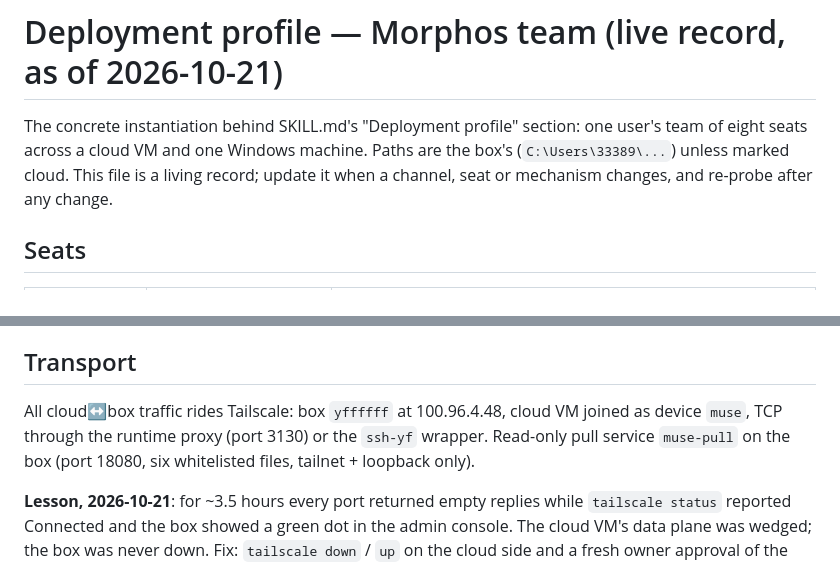
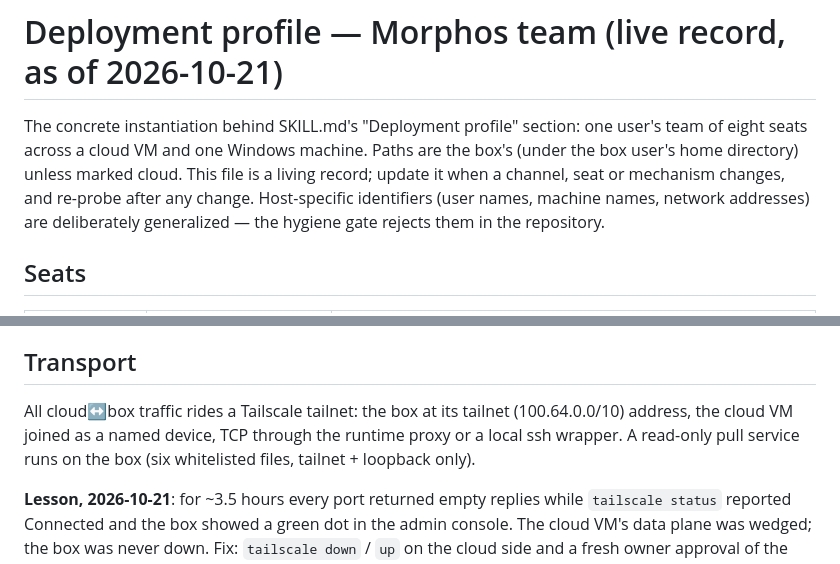
Before and after one commit to 3338902669-ops/agent-orchestra, a Markdown page: references/deployment-profile.md, 2 parts joined by grey strips. GitHub-like rendering.

Commit message:
Scrub host-specific identifiers from deployment profile (hygiene gate)

```diff
--- a/references/deployment-profile.md
+++ b/references/deployment-profile.md
@@ -2,8 +2,11 @@
 
 The concrete instantiation behind SKILL.md's "Deployment profile" section: one user's
 team of eight seats across a cloud VM and one Windows machine. Paths are the box's
-(`C:\Users\33389\...`) unless marked cloud. This file is a living record; update it
-when a channel, seat or mechanism changes, and re-probe after any change.
+(under the box user's home directory) unless marked cloud. This file is a living
+record; update it when a channel, seat or mechanism changes, and re-probe after
+any change. Host-specific identifiers (user names, machine names, network
+addresses) are deliberately generalized — the hygiene gate rejects them in the
+repository.
 
 ## Seats
 
@@ -53,10 +56,10 @@ tianshu mirrored inside Grok Bot, not separate agents.
 
 ## Transport
 
-All cloud↔box traffic rides Tailscale: box `yffffff` at 100.96.4.48, cloud VM
-joined as device `muse`, TCP through the runtime proxy (port 3130) or the
-`ssh-yf` wrapper. Read-only pull service `muse-pull` on the box (port 18080,
-six whitelisted files, tailnet + loopback only).
+All cloud↔box traffic rides a Tailscale tailnet: the box at its tailnet
+(100.64.0.0/10) address, the cloud VM joined as a named device, TCP through
+the runtime proxy or a local ssh wrapper. A read-only pull service runs on
+the box (six whitelisted files, tailnet + loopback only).
 
 **Lesson, 2026-10-21**: for ~3.5 hours every port returned empty replies while
 `tailscale status` reported Connected and the box showed a green dot in the
```
